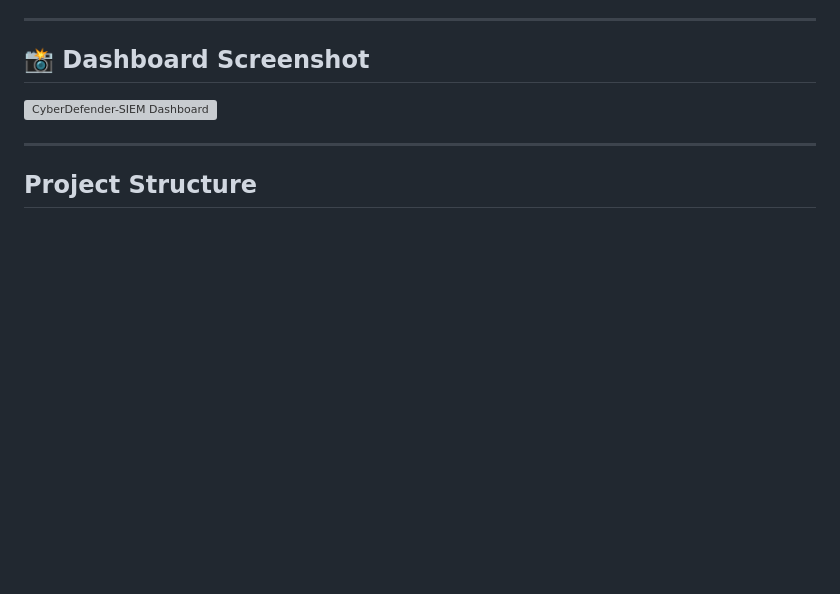
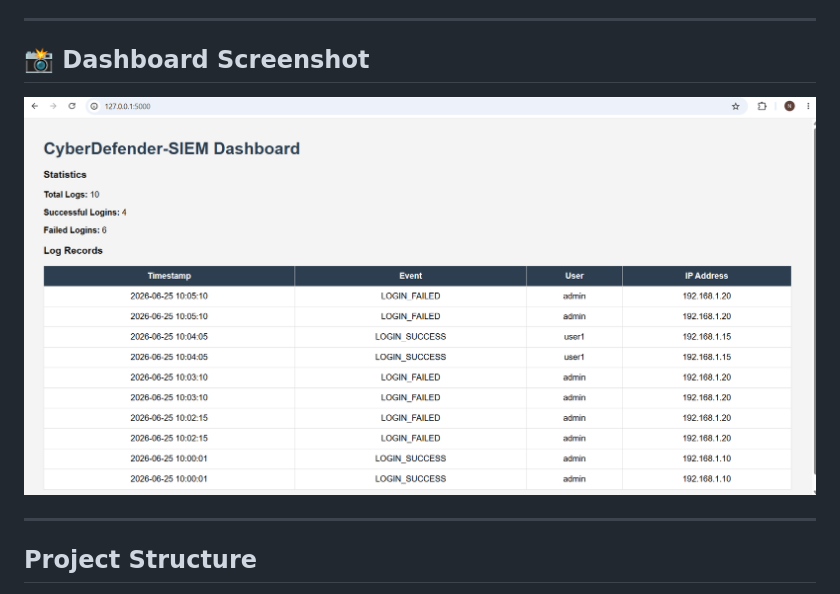
Before and after one commit to nisargarnayak22-lgtm/CyberDefender-SIEM, a Markdown page: readme.md, the part around the change. Drawn GitHub-style; blank space fills up the shorter version; grey boxes are pictures that could not be loaded.

Commit message:
Fixed dashboard screenshot path

```diff
--- a/readme.md
+++ b/readme.md
@@ -147,7 +147,7 @@ Implemented a SIEM Dashboard that displays:
 
 ## 📸 Dashboard Screenshot
 
-![CyberDefender-SIEM Dashboard](screenshots/dashboard.png)
+![CyberDefender-SIEM Dashboard](screenshot/dashboard.png)
 
 ---
 
```
